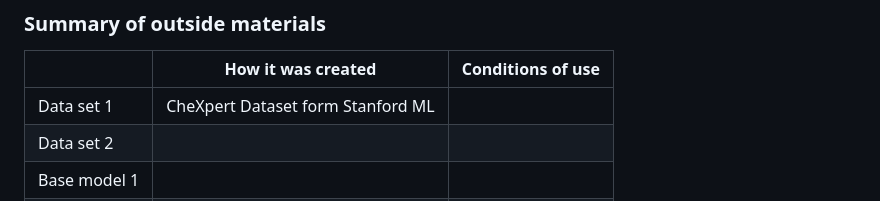
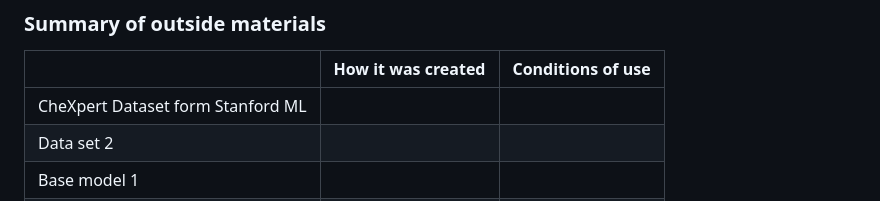
Before and after one commit to sid150/ChXpert-Chest-X-rays-Prediction, a Markdown page: README.md, the part around the change. GitHub-like rendering.

```diff
--- a/README.md
+++ b/README.md
@@ -44,7 +44,7 @@ conditions under which it may be used. -->
 
 |              | How it was created | Conditions of use |
 |--------------|--------------------|-------------------|
-| Data set 1   | CheXpert Dataset form Stanford ML |                    |
+| CheXpert Dataset form Stanford ML   |  |                    |
 | Data set 2   |                    |                   |
 | Base model 1 |                    |                   |
 | etc          |                    |                   |
```
